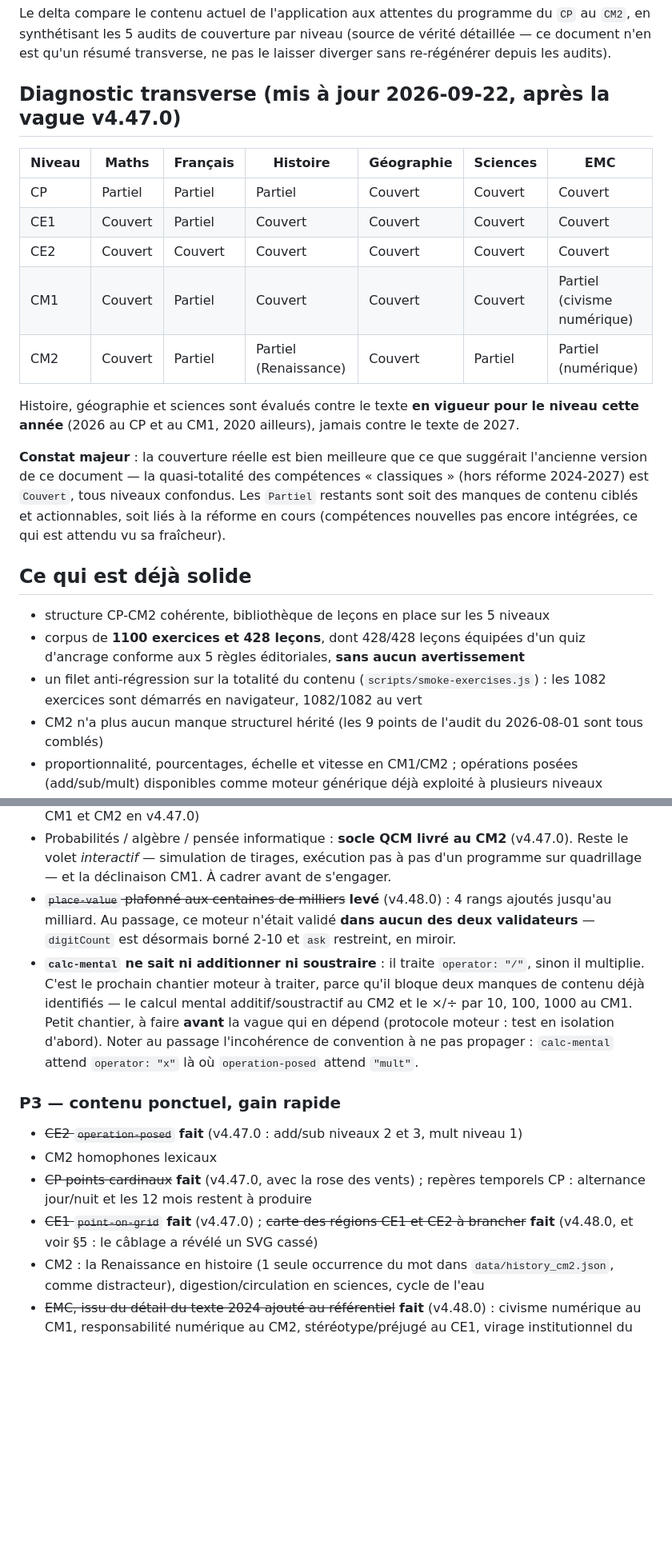
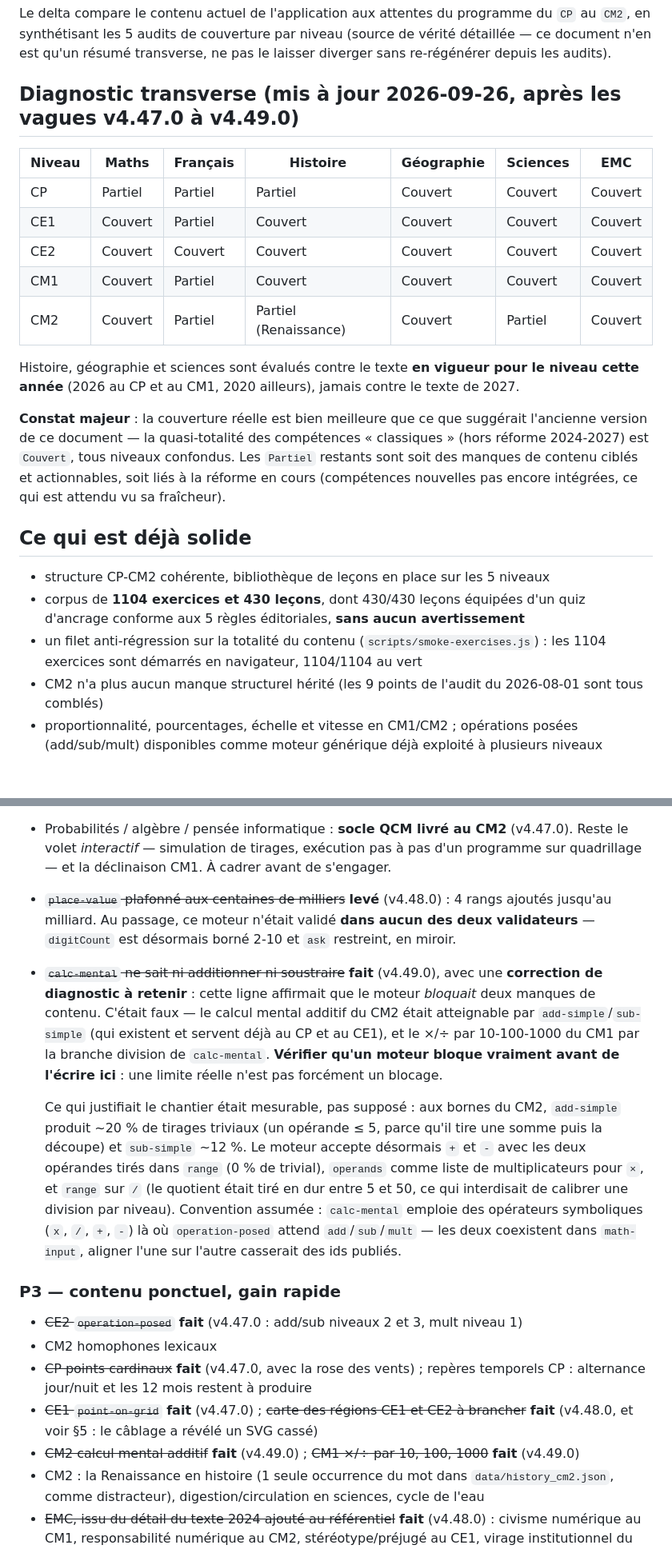
Before and after one commit to stinj-NoD/Devoirs_Numerique, a Markdown page: docs/curriculum-delta-cp-cm2.md, 2 parts joined by grey strips. Shown at 80% size. Drawn GitHub-style; blank space fills up the shorter version.

Commit message:
Propage le chantier calc-mental dans la documentation
- docs/curriculum-delta-cp-cm2.md : la ligne calc-mental passe en fait, mais
  garde trace de la correction de diagnostic — elle affirmait que le moteur
  bloquait 2 manques de contenu, c'etait faux, et la lecon ("verifier qu'un
  moteur bloque vraiment avant de l'ecrire ici, une limite reelle n'est pas
  forcement un blocage") est conservee plutot que gommee. Tableau transverse
  rafraichi apres les 3 vagues : l'EMC du CM1 et du CM2 passe a Couvert.
  Compteurs 1100/428 -> 1104/430, y compris la ligne du smoke test restee a
  1082.
- README.md : memes compteurs.
- docs/content-production-backlog.md : entree L86.

Co-Authored-By: Claude Opus 5 <noreply@anthropic.com>

```diff
--- a/docs/curriculum-delta-cp-cm2.md
+++ b/docs/curriculum-delta-cp-cm2.md
@@ -16,15 +16,15 @@ Sources officielles principales :
 
 Le delta compare le contenu actuel de l'application aux attentes du programme du `CP` au `CM2`, en synthétisant les 5 audits de couverture par niveau (source de vérité détaillée — ce document n'en est qu'un résumé transverse, ne pas le laisser diverger sans re-régénérer depuis les audits).
 
-## Diagnostic transverse (mis à jour 2026-09-22, après la vague v4.47.0)
+## Diagnostic transverse (mis à jour 2026-09-26, après les vagues v4.47.0 à v4.49.0)
 
 | Niveau | Maths | Français | Histoire | Géographie | Sciences | EMC |
 |---|---|---|---|---|---|---|
 | CP | Partiel | Partiel | Partiel | Couvert | Couvert | Couvert |
 | CE1 | Couvert | Partiel | Couvert | Couvert | Couvert | Couvert |
 | CE2 | Couvert | Couvert | Couvert | Couvert | Couvert | Couvert |
-| CM1 | Couvert | Partiel | Couvert | Couvert | Couvert | Partiel (civisme numérique) |
-| CM2 | Couvert | Partiel | Partiel (Renaissance) | Couvert | Partiel | Partiel (numérique) |
+| CM1 | Couvert | Partiel | Couvert | Couvert | Couvert | Couvert |
+| CM2 | Couvert | Partiel | Partiel (Renaissance) | Couvert | Partiel | Couvert |
 
 Histoire, géographie et sciences sont évalués contre le texte **en vigueur pour le niveau cette année** (2026 au CP et au CM1, 2020 ailleurs), jamais contre le texte de 2027.
 
@@ -33,8 +33,8 @@ Histoire, géographie et sciences sont évalués contre le texte **en vigueur po
 ## Ce qui est déjà solide
 
 - structure CP-CM2 cohérente, bibliothèque de leçons en place sur les 5 niveaux
-- corpus de **1100 exercices et 428 leçons**, dont 428/428 leçons équipées d'un quiz d'ancrage conforme aux 5 règles éditoriales, **sans aucun avertissement**
-- un filet anti-régression sur la totalité du contenu (`scripts/smoke-exercises.js`) : les 1082 exercices sont démarrés en navigateur, 1082/1082 au vert
+- corpus de **1104 exercices et 430 leçons**, dont 430/430 leçons équipées d'un quiz d'ancrage conforme aux 5 règles éditoriales, **sans aucun avertissement**
+- un filet anti-régression sur la totalité du contenu (`scripts/smoke-exercises.js`) : les 1104 exercices sont démarrés en navigateur, 1104/1104 au vert
 - CM2 n'a plus aucun manque structurel hérité (les 9 points de l'audit du 2026-08-01 sont tous comblés)
 - proportionnalité, pourcentages, échelle et vitesse en CM1/CM2 ; opérations posées (add/sub/mult) disponibles comme moteur générique déjà exploité à plusieurs niveaux
 - activités interactives non-QCM (cartes, classement, mémoire, fractions) disponibles à plusieurs niveaux
@@ -95,13 +95,16 @@ Les audits CM1 et CM2 ont trouvé, indépendamment, **6 catégories de lecture d
 - ~~`operation-posed` avec décimaux (CM1/CM2)~~ **livré et utilisé** (paramètre `decimals`, contenu CM1 et CM2 en v4.47.0)
 - Probabilités / algèbre / pensée informatique : **socle QCM livré au CM2** (v4.47.0). Reste le volet *interactif* — simulation de tirages, exécution pas à pas d'un programme sur quadrillage — et la déclinaison CM1. À cadrer avant de s'engager.
 - ~~`place-value` plafonné aux centaines de milliers~~ **levé** (v4.48.0) : 4 rangs ajoutés jusqu'au milliard. Au passage, ce moteur n'était validé **dans aucun des deux validateurs** — `digitCount` est désormais borné 2-10 et `ask` restreint, en miroir.
-- **`calc-mental` ne sait ni additionner ni soustraire** : il traite `operator: "/"`, sinon il multiplie. C'est le prochain chantier moteur à traiter, parce qu'il bloque deux manques de contenu déjà identifiés — le calcul mental additif/soustractif au CM2 et le ×/÷ par 10, 100, 1000 au CM1. Petit chantier, à faire **avant** la vague qui en dépend (protocole moteur : test en isolation d'abord). Noter au passage l'incohérence de convention à ne pas propager : `calc-mental` attend `operator: "x"` là où `operation-posed` attend `"mult"`.
+- ~~`calc-mental` ne sait ni additionner ni soustraire~~ **fait** (v4.49.0), avec une **correction de diagnostic à retenir** : cette ligne affirmait que le moteur *bloquait* deux manques de contenu. C'était faux — le calcul mental additif du CM2 était atteignable par `add-simple`/`sub-simple` (qui existent et servent déjà au CP et au CE1), et le ×/÷ par 10-100-1000 du CM1 par la branche division de `calc-mental`. **Vérifier qu'un moteur bloque vraiment avant de l'écrire ici** : une limite réelle n'est pas forcément un blocage.
+
+  Ce qui justifiait le chantier était mesurable, pas supposé : aux bornes du CM2, `add-simple` produit ~20 % de tirages triviaux (un opérande ≤ 5, parce qu'il tire une somme puis la découpe) et `sub-simple` ~12 %. Le moteur accepte désormais `+` et `-` avec les deux opérandes tirés dans `range` (0 % de trivial), `operands` comme liste de multiplicateurs pour `×`, et `range` sur `/` (le quotient était tiré en dur entre 5 et 50, ce qui interdisait de calibrer une division par niveau). Convention assumée : `calc-mental` emploie des opérateurs symboliques (`x`, `/`, `+`, `-`) là où `operation-posed` attend `add`/`sub`/`mult` — les deux coexistent dans `math-input`, aligner l'une sur l'autre casserait des ids publiés.
 
 ### P3 — contenu ponctuel, gain rapide
 - ~~CE2 `operation-posed`~~ **fait** (v4.47.0 : add/sub niveaux 2 et 3, mult niveau 1)
 - CM2 homophones lexicaux
 - ~~CP points cardinaux~~ **fait** (v4.47.0, avec la rose des vents) ; repères temporels CP : alternance jour/nuit et les 12 mois restent à produire
 - ~~CE1 `point-on-grid`~~ **fait** (v4.47.0) ; ~~carte des régions CE1 et CE2 à brancher~~ **fait** (v4.48.0, et voir §5 : le câblage a révélé un SVG cassé)
+- ~~CM2 calcul mental additif~~ **fait** (v4.49.0) ; ~~CM1 ×/÷ par 10, 100, 1000~~ **fait** (v4.49.0)
 - CM2 : la Renaissance en histoire (1 seule occurrence du mot dans `data/history_cm2.json`, comme distracteur), digestion/circulation en sciences, cycle de l'eau
 - ~~EMC, issu du détail du texte 2024 ajouté au référentiel~~ **fait** (v4.48.0) : civisme numérique au CM1, responsabilité numérique au CM2, stéréotype/préjugé au CE1, virage institutionnel du CE2. Les 4 manques identifiés en détaillant le texte 2024 sont comblés, chacun en binôme leçon + exercice.
 - ~~Ligne numérique graduée : encadrement CP/CE1 et équivalence de fractions CM1~~ **fait** (v1.9.2-1.9.3, `cp-encadrement-dizaines`/`ce1-encadrement-centaines`/`cm1-fractions-droite-graduee`) — chantier clos
```
Also changed, not shown: README.md (+1 -1 lines), docs/content-production-backlog.md (+1 -0 lines).
